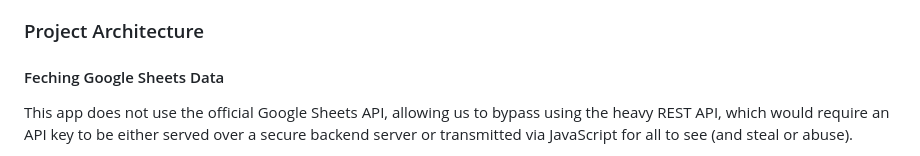
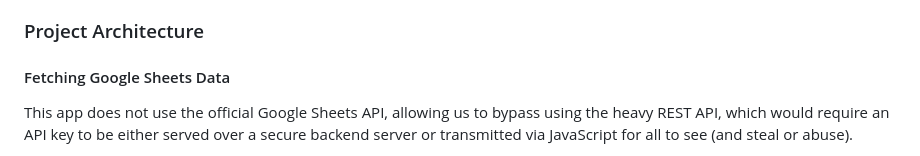
Before and after one commit to Colorado-SIPA/cms-facets-webapp, a Markdown page: README.md, the part around the change. Rendered like a GitHub page.

```diff
--- a/README.md
+++ b/README.md
@@ -156,7 +156,7 @@ After installing the script, you will need to create the custom HTML element wit
 
 ### Project Architecture
 
-#### Feching Google Sheets Data
+#### Fetching Google Sheets Data
 
 This app does not use the official Google Sheets API, allowing us to bypass using the heavy REST API, which would require an API key to be either served over a secure backend server or transmitted via JavaScript for all to see (and steal or abuse).
 
```
